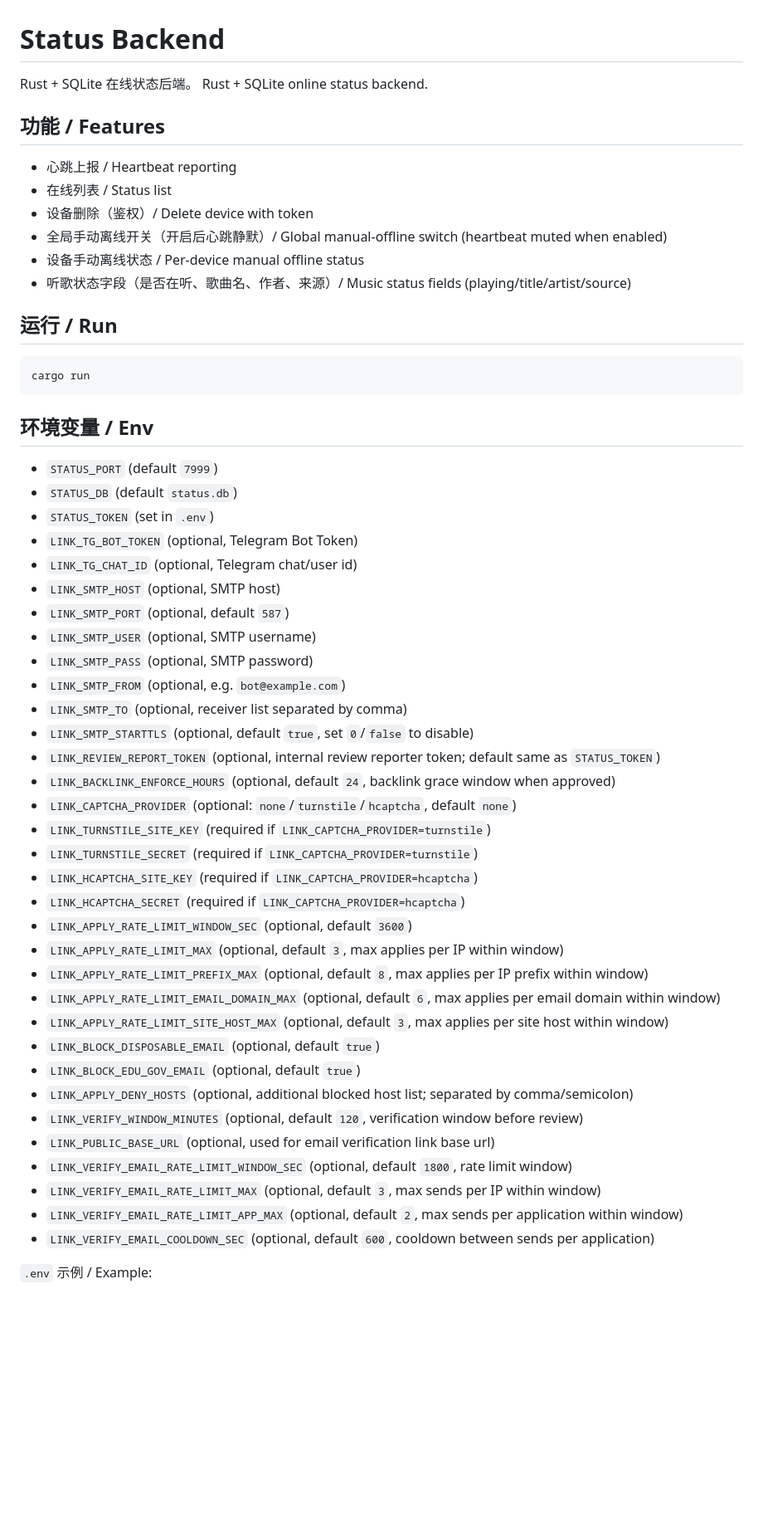
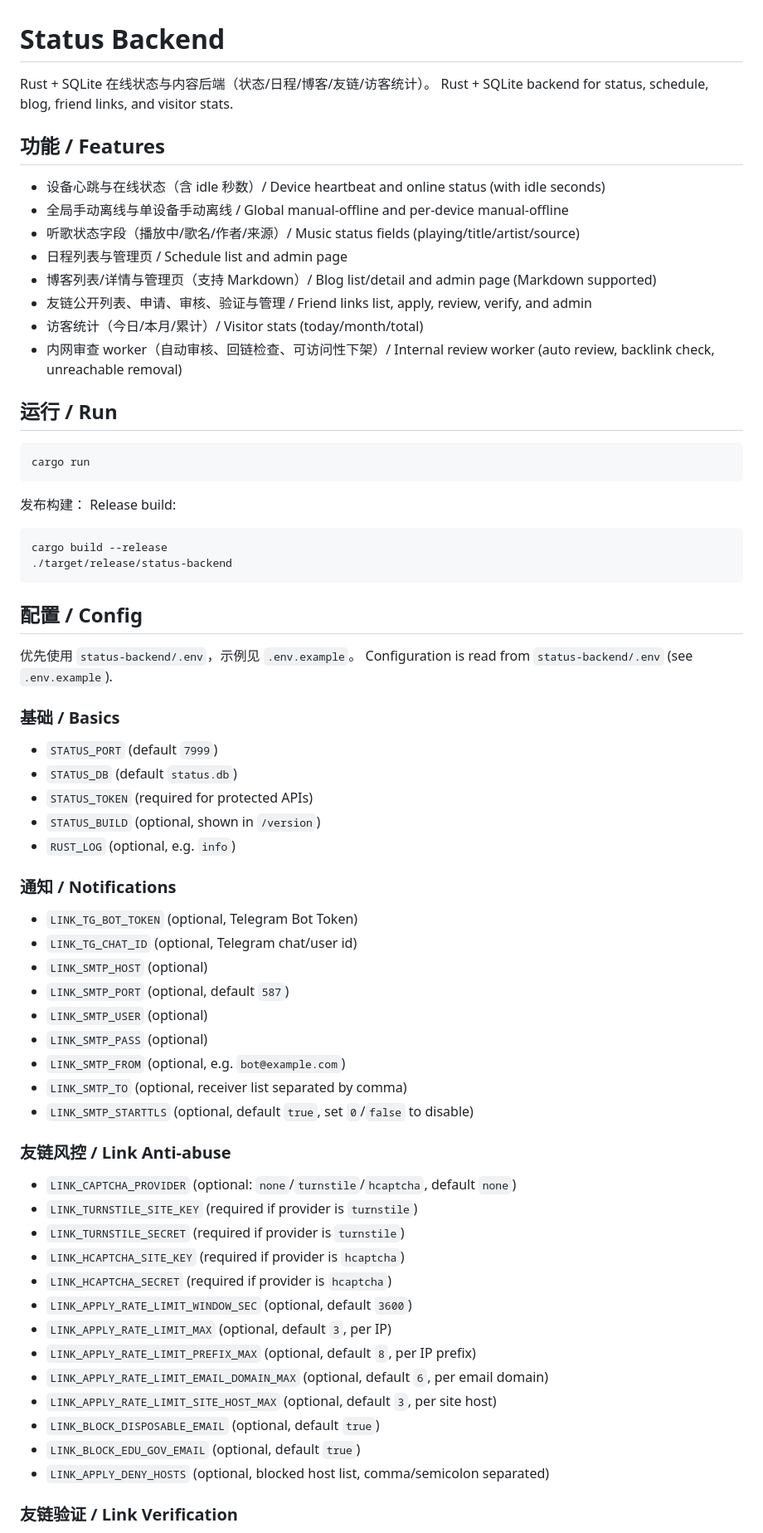
Before and after one commit to meowhuan/Personal_Homepage, a Markdown page: status-backend/README.md, the part around one of its changes. Shown at 83% size. Rendered like a GitHub page; blank space fills up the shorter version.

````diff
--- a/status-backend/README.md
+++ b/status-backend/README.md
@@ -1,16 +1,18 @@
 # Status Backend
 
-Rust + SQLite 在线状态后端。
-Rust + SQLite online status backend.
+Rust + SQLite 在线状态与内容后端（状态/日程/博客/友链/访客统计）。
+Rust + SQLite backend for status, schedule, blog, friend links, and visitor stats.
 
 ## 功能 / Features
 
-- 心跳上报 / Heartbeat reporting
-- 在线列表 / Status list
-- 设备删除（鉴权）/ Delete device with token
-- 全局手动离线开关（开启后心跳静默）/ Global manual-offline switch (heartbeat muted when enabled)
-- 设备手动离线状态 / Per-device manual offline status
-- 听歌状态字段（是否在听、歌曲名、作者、来源）/ Music status fields (playing/title/artist/source)
+- 设备心跳与在线状态（含 idle 秒数）/ Device heartbeat and online status (with idle seconds)
+- 全局手动离线与单设备手动离线 / Global manual-offline and per-device manual-offline
+- 听歌状态字段（播放中/歌名/作者/来源）/ Music status fields (playing/title/artist/source)
+- 日程列表与管理页 / Schedule list and admin page
+- 博客列表/详情与管理页（支持 Markdown）/ Blog list/detail and admin page (Markdown supported)
+- 友链公开列表、申请、审核、验证与管理 / Friend links list, apply, review, verify, and admin
+- 访客统计（今日/本月/累计）/ Visitor stats (today/month/total)
+- 内网审查 worker（自动审核、回链检查、可访问性下架）/ Internal review worker (auto review, backlink check, unreachable removal)
 
 ## 运行 / Run
 
@@ -18,41 +20,54 @@ Rust + SQLite online status backend.
 cargo run
 ```
 
-## 环境变量 / Env
+发布构建：
+Release build:
+
+```bash
+cargo build --release
+./target/release/status-backend
+```
+
+## 配置 / Config
+
+优先使用 `status-backend/.env`，示例见 `.env.example`。
+Configuration is read from `status-backend/.env` (see `.env.example`).
+
+### 基础 / Basics
 
 - `STATUS_PORT` (default `7999`)
 - `STATUS_DB` (default `status.db`)
-- `STATUS_TOKEN` (set in `.env`)
+- `STATUS_TOKEN` (required for protected APIs)
+- `STATUS_BUILD` (optional, shown in `/version`)
+- `RUST_LOG` (optional, e.g. `info`)
+
+### 通知 / Notifications
+
 - `LINK_TG_BOT_TOKEN` (optional, Telegram Bot Token)
 - `LINK_TG_CHAT_ID` (optional, Telegram chat/user id)
-- `LINK_SMTP_HOST` (optional, SMTP host)
+- `LINK_SMTP_HOST` (optional)
 - `LINK_SMTP_PORT` (optional, default `587`)
-- `LINK_SMTP_USER` (optional, SMTP username)
-- `LINK_SMTP_PASS` (optional, SMTP password)
+- `LINK_SMTP_USER` (optional)
+- `LINK_SMTP_PASS` (optional)
 - `LINK_SMTP_FROM` (optional, e.g. `bot@example.com`)
 - `LINK_SMTP_TO` (optional, receiver list separated by comma)
 - `LINK_SMTP_STARTTLS` (optional, default `true`, set `0`/`false` to disable)
-- `LINK_REVIEW_REPORT_TOKEN` (optional, internal review reporter token; default same as `STATUS_TOKEN`)
-- `LINK_BACKLINK_ENFORCE_HOURS` (optional, default `24`, backlink grace window when approved)
+
+### 友链风控 / Link Anti-abuse
+
 - `LINK_CAPTCHA_PROVIDER` (optional: `none`/`turnstile`/`hcaptcha`, default `none`)
-- `LINK_TURNSTILE_SITE_KEY` (required if `LINK_CAPTCHA_PROVIDER=turnstile`)
-- `LINK_TURNSTILE_SECRET` (required if `LINK_CAPTCHA_PROVIDER=turnstile`)
-- `LINK_HCAPTCHA_SITE_KEY` (required if `LINK_CAPTCHA_PROVIDER=hcaptcha`)
-- `LINK_HCAPTCHA_SECRET` (required if `LINK_CAPTCHA_PROVIDER=hcaptcha`)
+- `LINK_TURNSTILE_SITE_KEY` (required if provider is `turnstile`)
+- `LINK_TURNSTILE_SECRET` (required if provider is `turnstile`)
+- `LINK_HCAPTCHA_SITE_KEY` (required if provider is `hcaptcha`)
+- `LINK_HCAPTCHA_SECRET` (required if provider is `hcaptcha`)
 - `LINK_APPLY_RATE_LIMIT_WINDOW_SEC` (optional, default `3600`)
-- `LINK_APPLY_RATE_LIMIT_MAX` (optional, default `3`, max applies per IP within window)
-- `LINK_APPLY_RATE_LIMIT_PREFIX_MAX` (optional, default `8`, max applies per IP prefix within window)
-- `LINK_APPLY_RATE_LIMIT_EMAIL_DOMAIN_MAX` (optional, default `6`, max applies per email domain within window)
-- `LINK_APPLY_RATE_LIMIT_SITE_HOST_MAX` (optional, default `3`, max applies per site host within window)
+- `LINK_APPLY_RATE_LIMIT_MAX` (optional, default `3`, per IP)
+- `LINK_APPLY_RATE_LIMIT_PREFIX_MAX` (optional, default `8`, per IP prefix)
+- `LINK_APPLY_RATE_LIMIT_EMAIL_DOMAIN_MAX` (optional, default `6`, per email domain)
+- `LINK_APPLY_RATE_LIMIT_SITE_HOST_MAX` (optional, default `3`, per site host)
 - `LINK_BLOCK_DISPOSABLE_EMAIL` (optional, default `true`)
 - `LINK_BLOCK_EDU_GOV_EMAIL` (optional, default `true`)
-- `LINK_APPLY_DENY_HOSTS` (optional, additional blocked host list; separated by comma/semicolon)
-- `LINK_VERIFY_WINDOW_MINUTES` (optional, default `120`, verification window before review)
-- `LINK_PUBLIC_BASE_URL` (optional, used for email verification link base url)
-- `LINK_VERIFY_EMAIL_RATE_LIMIT_WINDOW_SEC` (optional, default `1800`, rate limit window)
-- `LINK_VERIFY_EMAIL_RATE_LIMIT_MAX` (optional, default `3`, max sends per IP within window)
-- `LINK_VERIFY_EMAIL_RATE_LIMIT_APP_MAX` (optional, default `2`, max sends per application within window)
-- `LINK_VERIFY_EMAIL_COOLDOWN_SEC` (optional, default `600`, cooldown between sends per application)
+- `LINK_APPLY_DENY_HOSTS` (optional, blocked host list, comma/semicolon separated)
 
-`.env` 示例 / Example:
+### 友链验证 / Link Verification
 
````
Also changed, not shown: other parts of status-backend/README.md (+67 -114 lines), status-backend/DEPLOY.md (+65 -53 lines).
